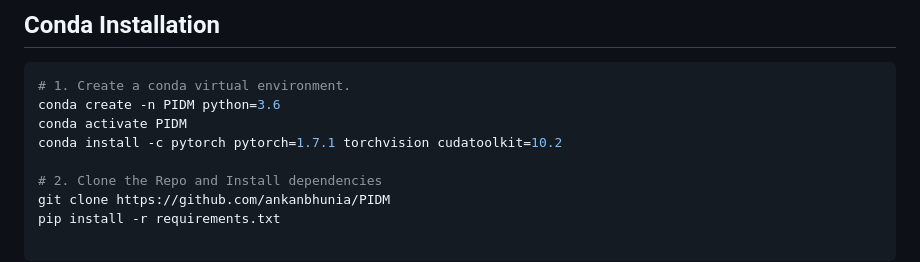
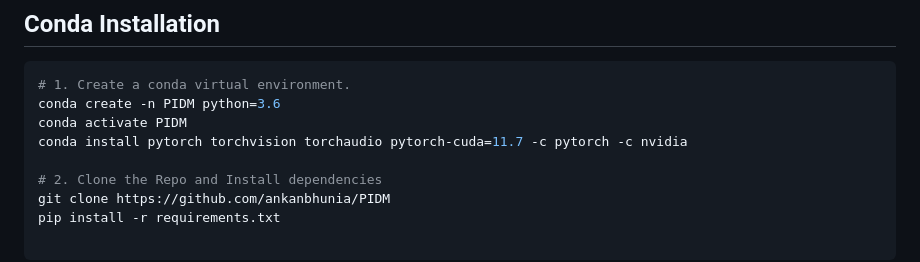
Before and after one commit to ankanbhunia/PIDM, a Markdown page: README.md, the part around the change. Drawn GitHub-style.

```diff
--- a/README.md
+++ b/README.md
@@ -69,7 +69,7 @@ NTED [19]. Each row contains target_pose, source_image, ground_truth, ADGAN, PIS
 # 1. Create a conda virtual environment.
 conda create -n PIDM python=3.6
 conda activate PIDM
-conda install -c pytorch pytorch=1.7.1 torchvision cudatoolkit=10.2
+conda install pytorch torchvision torchaudio pytorch-cuda=11.7 -c pytorch -c nvidia
 
 # 2. Clone the Repo and Install dependencies
 git clone https://github.com/ankanbhunia/PIDM
```
